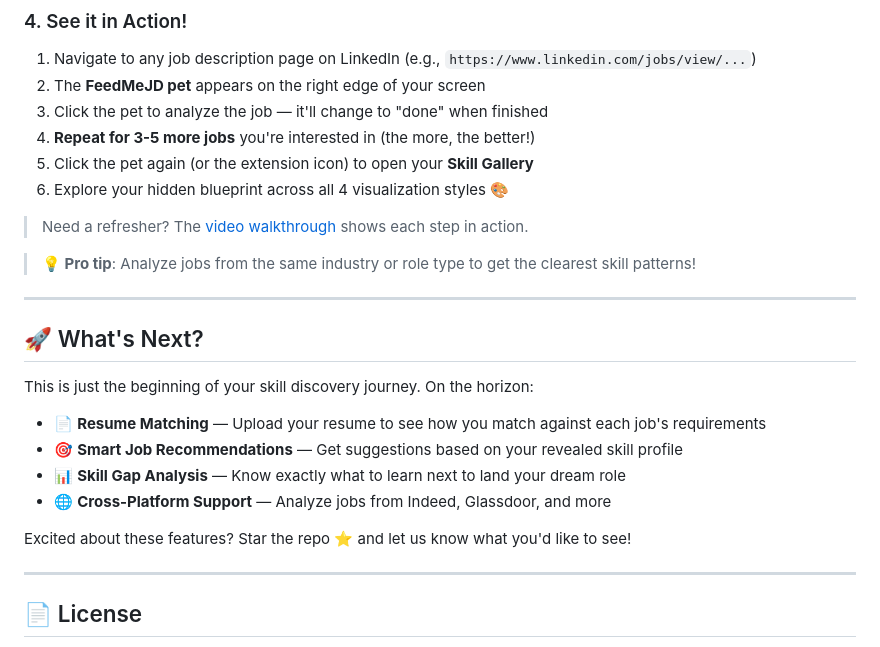
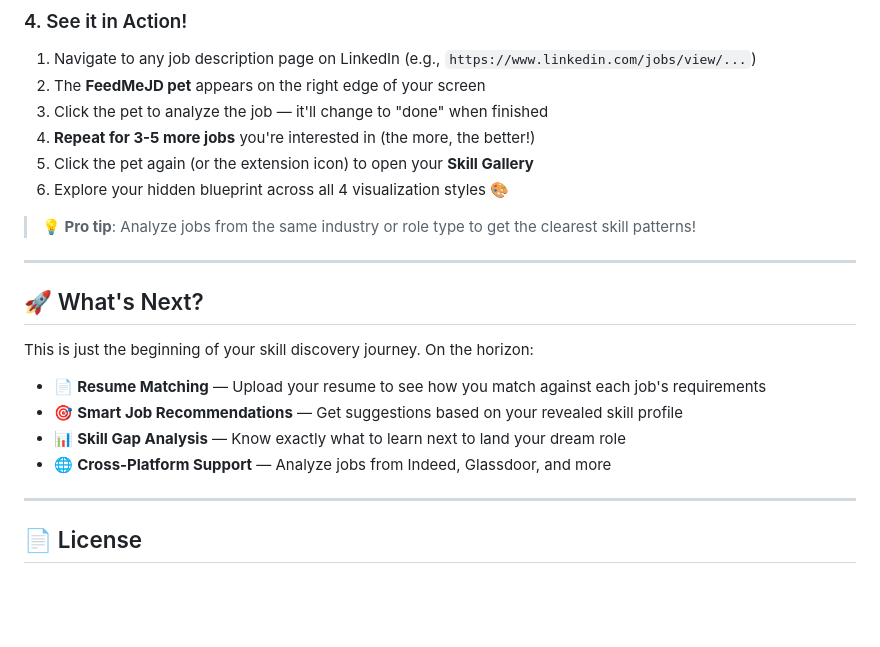
Before and after one commit to kuk1song/FeedMeJD, a Markdown page: README.md, the part around the change. GitHub-like rendering; blank space fills up the shorter version.

Commit message:
docs: update README

```diff
--- a/README.md
+++ b/README.md
@@ -133,8 +133,6 @@ This will create a `dist` folder, which contains the ready-to-install extension.
 5.  Click the pet again (or the extension icon) to open your **Skill Gallery**
 6.  Explore your hidden blueprint across all 4 visualization styles 🎨
 
-> Need a refresher? The [video walkthrough](https://www.youtube.com/watch?v=3SPL8l4uTYs) shows each step in action.
-
 > **💡 Pro tip**: Analyze jobs from the same industry or role type to get the clearest skill patterns!
 
 ---
@@ -147,8 +145,6 @@ This is just the beginning of your skill discovery journey. On the horizon:
 - 🎯 **Smart Job Recommendations** — Get suggestions based on your revealed skill profile
 - 📊 **Skill Gap Analysis** — Know exactly what to learn next to land your dream role
 - 🌐 **Cross-Platform Support** — Analyze jobs from Indeed, Glassdoor, and more
-
-Excited about these features? Star the repo ⭐ and let us know what you'd like to see!
 
 ---
 
```
